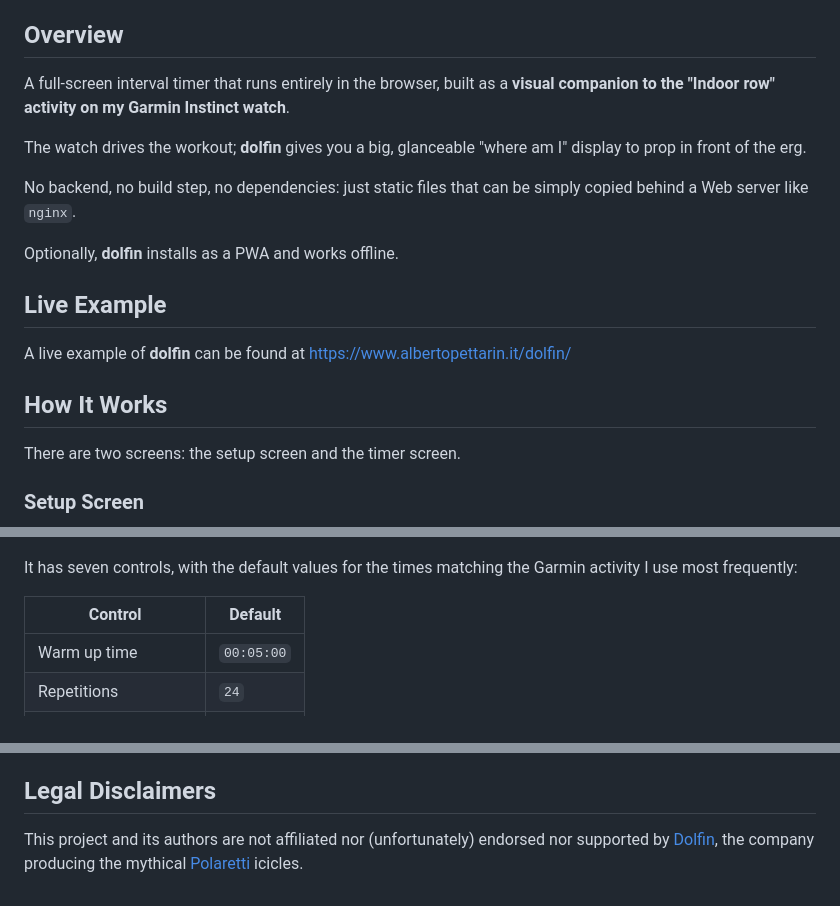
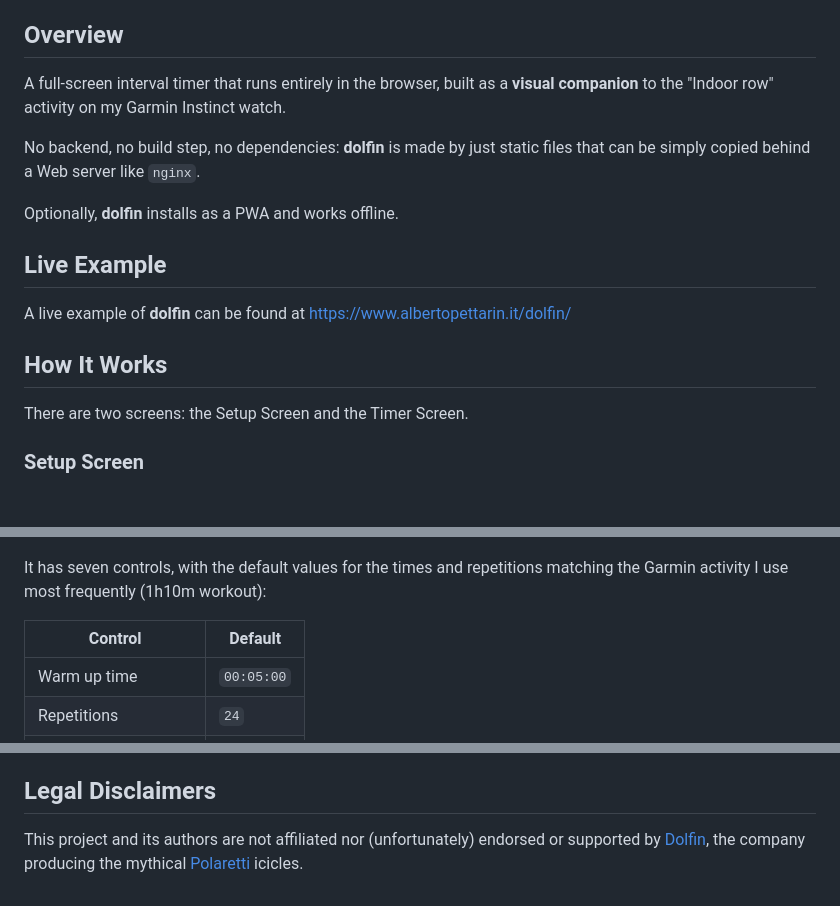
Before and after one commit to pettarin/dolfin, a Markdown page: README.md, 3 parts joined by grey strips. Drawn GitHub-style; blank space fills up the shorter version.

Commit message:
Improve README

```diff
--- a/README.md
+++ b/README.md
@@ -6,13 +6,11 @@
 ## Overview
 
 A full-screen interval timer that runs entirely in the browser,
-built as a **visual companion to the "Indoor row" activity on my Garmin Instinct watch**.
+built as a **visual companion** to the "Indoor row" activity
+on my Garmin Instinct watch.
 
-The watch drives the workout;
-**dolfin** gives you a big, glanceable "where am I" display to prop in front of the erg.
-
-No backend, no build step, no dependencies: just static files that can be simply copied
-behind a Web server like `nginx`.
+No backend, no build step, no dependencies: **dolfin** is made by just static files
+that can be simply copied behind a Web server like `nginx`.
 
 Optionally, **dolfin** installs as a PWA and works offline.
 
@@ -25,14 +23,15 @@ A live example of **dolfin** can be found at
 
 ## How It Works
 
-There are two screens: the setup screen and the timer screen.
+There are two screens: the Setup Screen and the Timer Screen.
 
 ### Setup Screen
 
 ![The Setup Screen](imgs/setup_screen.png)
 
 It has seven controls, with the default values for the times
-matching the Garmin activity I use most frequently:
+and repetitions matching the Garmin activity I use most frequently
+(1h10m workout):
 
 | Control                | Default    |
 | ---------------------- | ---------- |
@@ -192,7 +192,7 @@ traced from a photograph of the real thing.
 ## Legal Disclaimers
 
 This project and its authors are not affiliated
-nor (unfortunately) endorsed nor supported by
+nor (unfortunately) endorsed or supported by
 [Dolfin](https://dolfin.it/en),
 the company producing the mythical
 [Polaretti](https://www.polaretti.it/en)
```
Also changed, not shown: other parts of README.md (+3 -2 lines).
